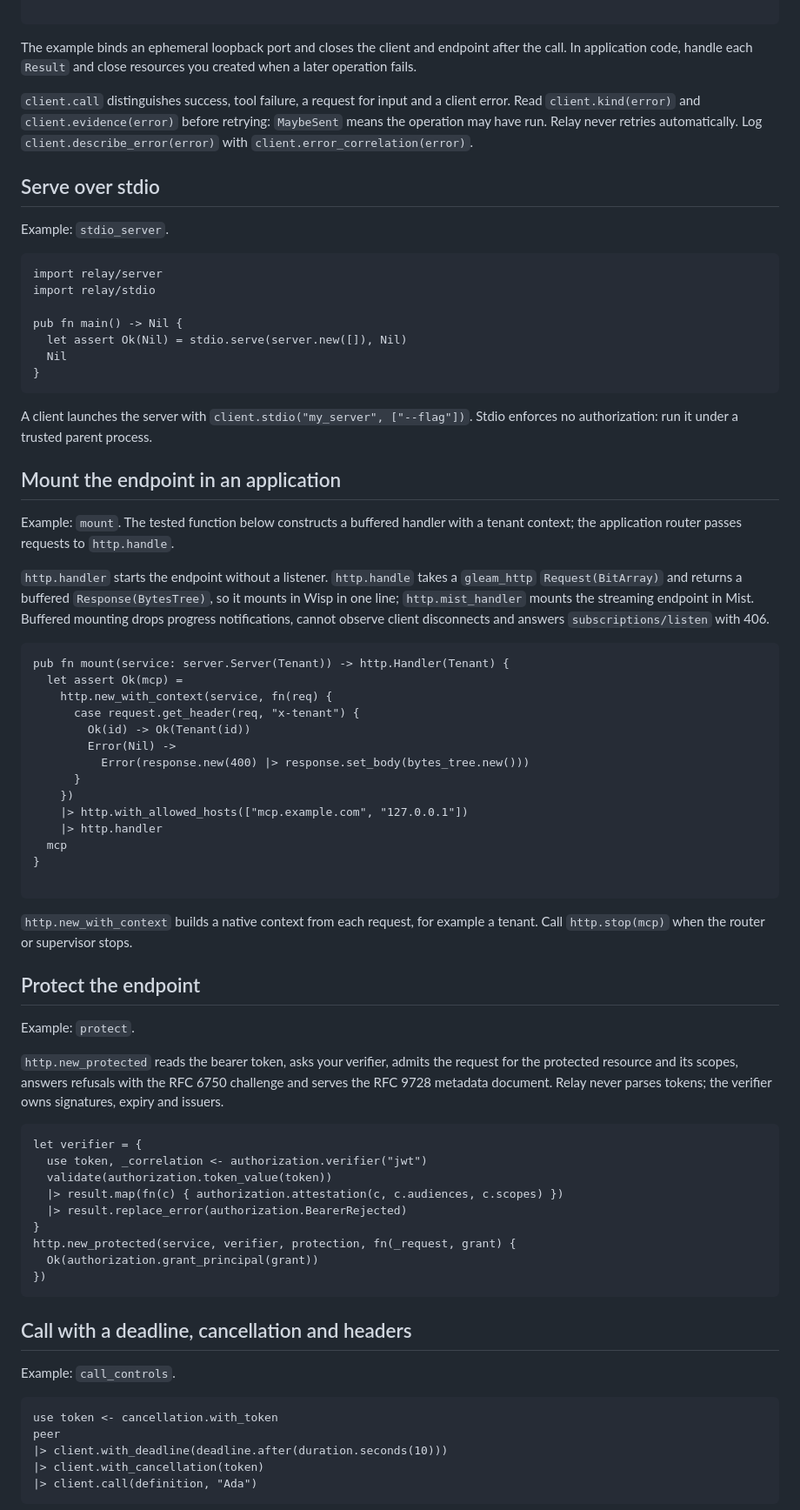
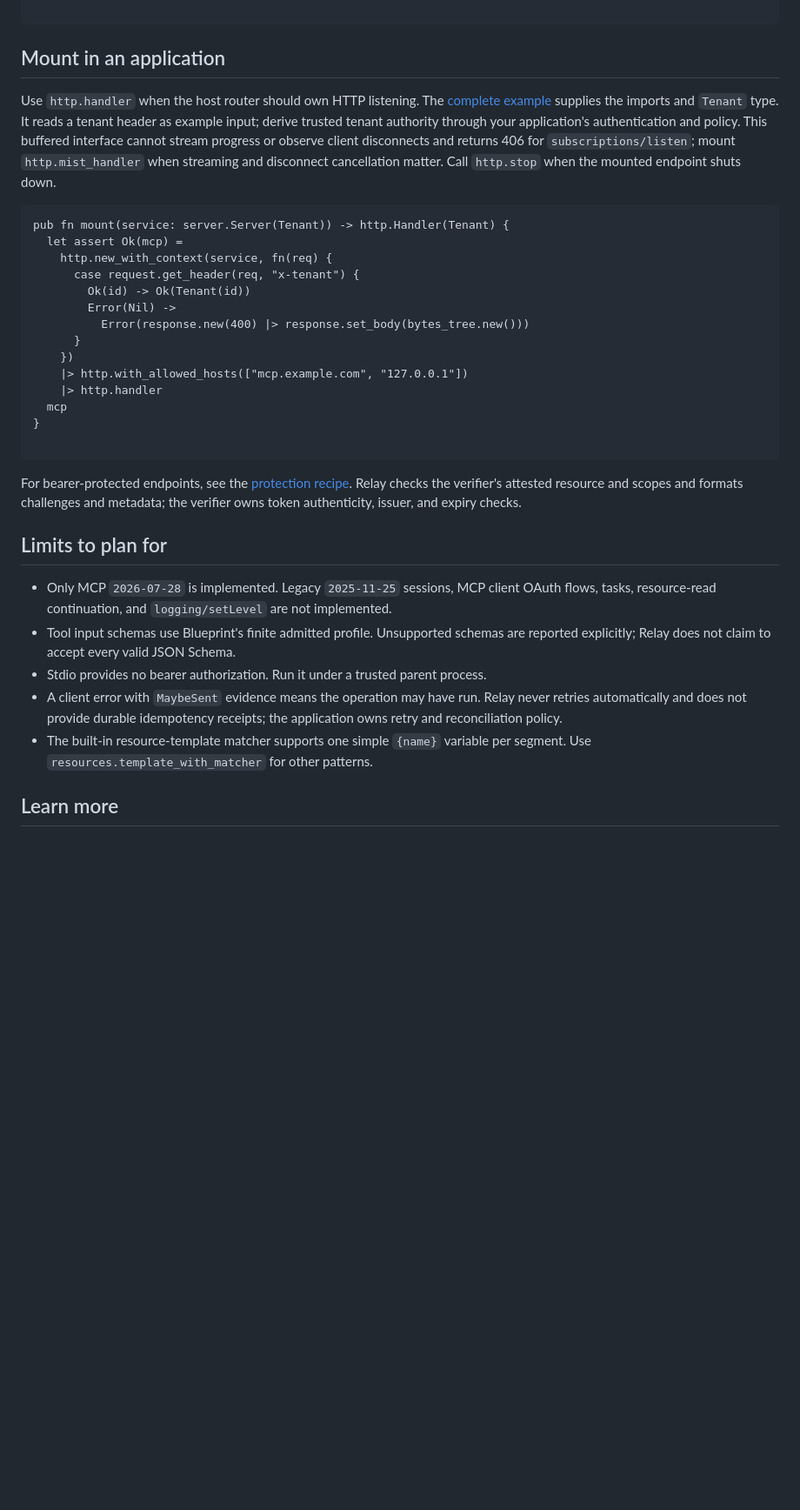
Before and after one commit to gleam-dream/relay, a Markdown page: README.md, the part around one of its changes. Shown at 87% size. Drawn GitHub-style; blank space fills up the shorter version.

Commit message:
docs: clarify capabilities, examples, and design PDF links

````diff
--- a/README.md
+++ b/README.md
@@ -78,48 +97,11 @@ pub fn serve_and_call() -> Nil {
 
 <!-- prettier-ignore-end -->
 
-The example binds an ephemeral loopback port and closes the client and endpoint
-after the call. In application code, handle each `Result` and close resources
-you created when a later operation fails.
+## Mount in an application
 
-`client.call` distinguishes success, tool failure, a request for input and a
-client error. Read `client.kind(error)` and `client.evidence(error)` before
-retrying: `MaybeSent` means the operation may have run. Relay never retries
-automatically. Log `client.describe_error(error)` with
-`client.error_correlation(error)`.
-
-## Serve over stdio
-
-Example: `stdio_server`.
-
-<!-- prettier-ignore-start -->
-
-<!-- snips: examples/relay_usage/src/relay_usage/stdio_server.gleam#stdio-server -->
-```gleam
-import relay/server
-import relay/stdio
-
-pub fn main() -> Nil {
-  let assert Ok(Nil) = stdio.serve(server.new([]), Nil)
-  Nil
-}
-```
-
-<!-- prettier-ignore-end -->
-
-A client launches the server with `client.stdio("my_server", ["--flag"])`.
-Stdio enforces no authorization: run it under a trusted parent process.
-
-## Mount the endpoint in an application
-
-Example: `mount`. The tested function below constructs a buffered handler
-with a tenant context; the application router passes requests to `http.handle`.
-
-`http.handler` starts the endpoint without a listener. `http.handle` takes a
-`gleam_http` `Request(BitArray)` and returns a buffered `Response(BytesTree)`,
-so it mounts in Wisp in one line; `http.mist_handler` mounts the streaming
-endpoint in Mist. Buffered mounting drops progress notifications, cannot
-observe client disconnects and answers `subscriptions/listen` with 406.
+Use `http.handler` when the host router should own HTTP listening. The [complete example](examples/relay_usage/src/relay_usage/mount.gleam) supplies
+the imports and `Tenant` type. It reads a tenant header as example input; derive
+trusted tenant authority through your application's authentication and policy. This buffered interface cannot stream progress or observe client disconnects and returns 406 for `subscriptions/listen`; mount `http.mist_handler` when streaming and disconnect cancellation matter. Call `http.stop` when the mounted endpoint shuts down.
 
 <!-- prettier-ignore-start -->
 
@@ -143,47 +125,15 @@ pub fn mount(service: server.Server(Tenant)) -> http.Handler(Tenant) {
 
 <!-- prettier-ignore-end -->
 
-`http.new_with_context` builds a native context from each request, for example
-a tenant. Call `http.stop(mcp)` when the router or supervisor stops.
+For bearer-protected endpoints, see the [protection recipe](examples/relay_usage/src/relay_usage/protect.gleam). Relay checks the verifier's attested resource and scopes and formats challenges and metadata; the verifier owns token authenticity, issuer, and expiry checks.
 
-## Protect the endpoint
+## Limits to plan for
 
-Example: `protect`.
+- Only MCP `2026-07-28` is implemented. Legacy `2025-11-25` sessions, MCP client OAuth flows, tasks, resource-read continuation, and `logging/setLevel` are not implemented.
+- Tool input schemas use Blueprint's finite admitted profile. Unsupported schemas are reported explicitly; Relay does not claim to accept every valid JSON Schema.
+- Stdio provides no bearer authorization. Run it under a trusted parent process.
+- A client error with `MaybeSent` evidence means the operation may have run. Relay never retries automatically and does not provide durable idempotency receipts; the application owns retry and reconciliation policy.
+- The built-in resource-template matcher supports one simple `{name}` variable per segment. Use `resources.template_with_matcher` for other patterns.
 
-`http.new_protected` reads the bearer token, asks your verifier, admits the
-request for the protected resource and its scopes, answers refusals with the
-RFC 6750 challenge and serves the RFC 9728 metadata document. Relay never
-parses tokens; the verifier owns signatures, expiry and issuers.
+## Learn more
 
-<!-- prettier-ignore-start -->
-
-<!-- snips: examples/relay_usage/src/relay_usage/protect.gleam#protect -->
-```gleam
-let verifier = {
-  use token, _correlation <- authorization.verifier("jwt")
-  validate(authorization.token_value(token))
-  |> result.map(fn(c) { authorization.attestation(c, c.audiences, c.scopes) })
-  |> result.replace_error(authorization.BearerRejected)
-}
-http.new_protected(service, verifier, protection, fn(_request, grant) {
-  Ok(authorization.grant_principal(grant))
-})
-```
-
-<!-- prettier-ignore-end -->
-
-## Call with a deadline, cancellation and headers
-
-Example: `call_controls`.
-
-<!-- prettier-ignore-start -->
-
-<!-- snips: examples/relay_usage/src/relay_usage/call_controls.gleam#call-controls -->
-```gleam
-use token <- cancellation.with_token
-peer
-|> client.with_deadline(deadline.after(duration.seconds(10)))
-|> client.with_cancellation(token)
-|> client.call(definition, "Ada")
-```
-
````
Also changed, not shown: other parts of README.md (+46 -77 lines).
